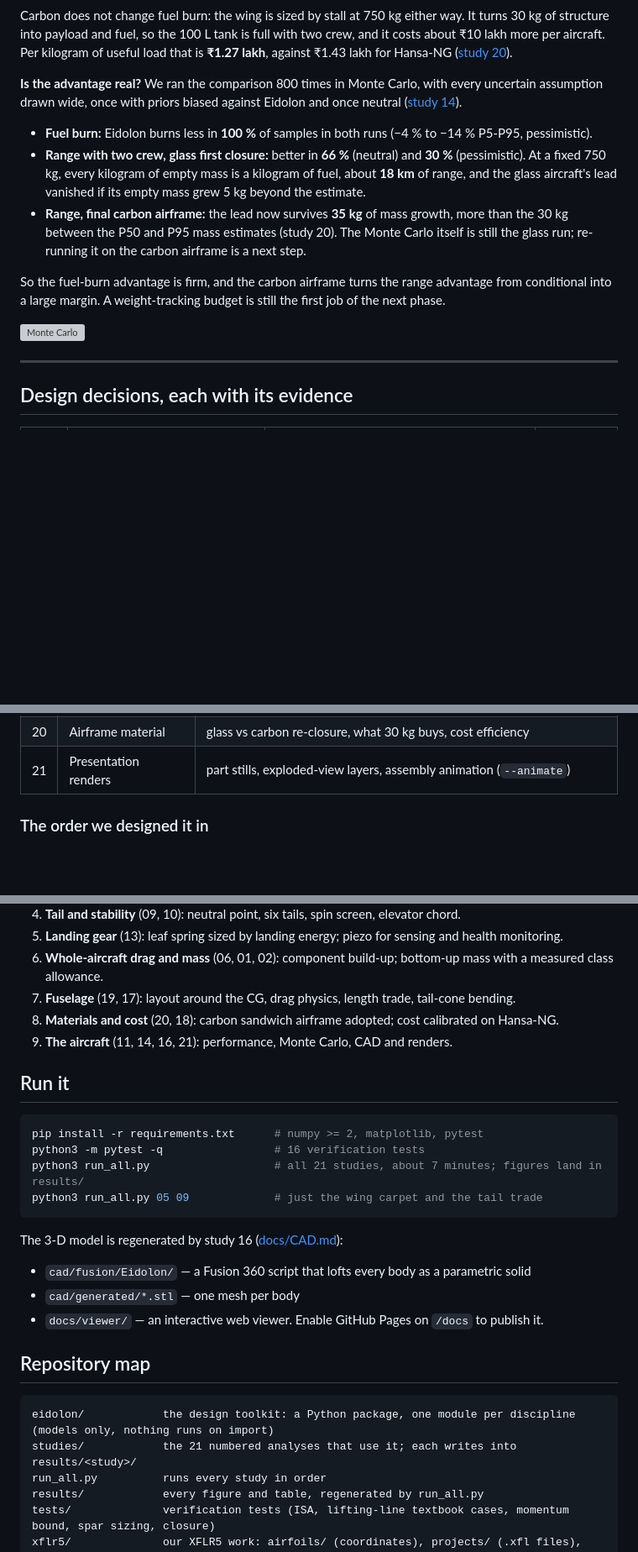
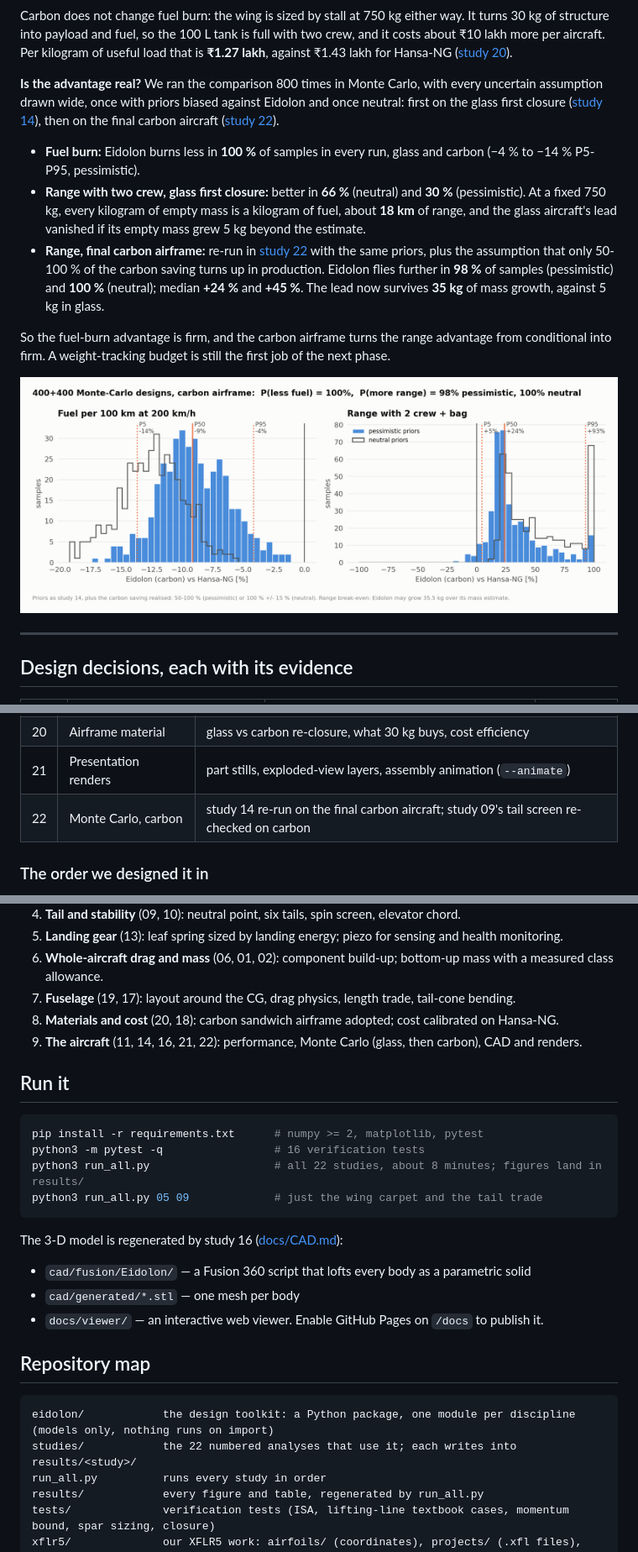
Before and after one commit to hima0407/Project-Eidolon, a Markdown page: README.md, 3 parts joined by grey strips. Shown at 84% size. Rendered like a GitHub page; pictures changed too: results/22_monte_carlo_carbon/monte_carlo.png (added); blank space fills up the shorter version; grey boxes are pictures that could not be loaded.

Commit message:
study 22: Monte Carlo and tail screen re-run on the carbon airframe

````diff
--- a/README.md
+++ b/README.md
@@ -44,15 +44,15 @@ The design was closed first with glass-fibre sandwich skins (studies 01-16). Stu
 
 Carbon does not change fuel burn: the wing is sized by stall at 750 kg either way. It turns 30 kg of structure into payload and fuel, so the 100 L tank is full with two crew, and it costs about ₹10 lakh more per aircraft. Per kilogram of useful load that is **₹1.27 lakh**, against ₹1.43 lakh for Hansa-NG ([study 20](studies/20_materials_carbon.py)).
 
-**Is the advantage real?** We ran the comparison 800 times in Monte Carlo, with every uncertain assumption drawn wide, once with priors biased against Eidolon and once neutral ([study 14](studies/14_sensitivity.py)).
+**Is the advantage real?** We ran the comparison 800 times in Monte Carlo, with every uncertain assumption drawn wide, once with priors biased against Eidolon and once neutral: first on the glass first closure ([study 14](studies/14_sensitivity.py)), then on the final carbon aircraft ([study 22](studies/22_monte_carlo_carbon.py)).
 
-- **Fuel burn:** Eidolon burns less in **100 %** of samples in both runs (−4 % to −14 % P5-P95, pessimistic).
+- **Fuel burn:** Eidolon burns less in **100 %** of samples in every run, glass and carbon (−4 % to −14 % P5-P95, pessimistic).
 - **Range with two crew, glass first closure:** better in **66 %** (neutral) and **30 %** (pessimistic). At a fixed 750 kg, every kilogram of empty mass is a kilogram of fuel, about **18 km** of range, and the glass aircraft's lead vanished if its empty mass grew 5 kg beyond the estimate.
-- **Range, final carbon airframe:** the lead now survives **35 kg** of mass growth, more than the 30 kg between the P50 and P95 mass estimates (study 20). The Monte Carlo itself is still the glass run; re-running it on the carbon airframe is a next step.
+- **Range, final carbon airframe:** re-run in [study 22](studies/22_monte_carlo_carbon.py) with the same priors, plus the assumption that only 50-100 % of the carbon saving turns up in production. Eidolon flies further in **98 %** of samples (pessimistic) and **100 %** (neutral); median **+24 %** and **+45 %**. The lead now survives **35 kg** of mass growth, against 5 kg in glass.
 
-So the fuel-burn advantage is firm, and the carbon airframe turns the range advantage from conditional into a large margin. A weight-tracking budget is still the first job of the next phase.
+So the fuel-burn advantage is firm, and the carbon airframe turns the range advantage from conditional into firm. A weight-tracking budget is still the first job of the next phase.
 
-![Monte Carlo](results/14_sensitivity/monte_carlo.png)
+![Monte Carlo, final carbon aircraft](results/22_monte_carlo_carbon/monte_carlo.png)
 
 ---
 
@@ -132,6 +132,7 @@ The loop `geometry → mass → CG → tail/wing position → geometry` repeats
 | 19 | Fuselage length | 8 re-closed body lengths, 6.5-7.9 m |
 | 20 | Airframe material | glass vs carbon re-closure, what 30 kg buys, cost efficiency |
 | 21 | Presentation renders | part stills, exploded-view layers, assembly animation (`--animate`) |
+| 22 | Monte Carlo, carbon | study 14 re-run on the final carbon aircraft; study 09's tail screen re-checked on carbon |
 
 ### The order we designed it in
 
@@ -145,14 +146,14 @@ The studies are numbered by topic; this is the order the design actually went, a
 6. **Whole-aircraft drag and mass** (06, 01, 02): component build-up; bottom-up mass with a measured class allowance.
 7. **Fuselage** (19, 17): layout around the CG, drag physics, length trade, tail-cone bending.
 8. **Materials and cost** (20, 18): carbon sandwich airframe adopted; cost calibrated on Hansa-NG.
-9. **The aircraft** (11, 14, 16, 21): performance, Monte Carlo, CAD and renders.
+9. **The aircraft** (11, 14, 16, 21, 22): performance, Monte Carlo (glass, then carbon), CAD and renders.
 
 ## Run it
 
 ```bash
 pip install -r requirements.txt      # numpy >= 2, matplotlib, pytest
 python3 -m pytest -q                 # 16 verification tests
-python3 run_all.py                   # all 21 studies, about 7 minutes; figures land in results/
+python3 run_all.py                   # all 22 studies, about 8 minutes; figures land in results/
 python3 run_all.py 05 09             # just the wing carpet and the tail trade
 ```
 
@@ -165,7 +166,7 @@ The 3-D model is regenerated by study 16 ([docs/CAD.md](docs/CAD.md)):
 
 ```text
 eidolon/            the design toolkit: a Python package, one module per discipline (models only, nothing runs on import)
-studies/            the 21 numbered analyses that use it; each writes into results/<study>/
+studies/            the 22 numbered analyses that use it; each writes into results/<study>/
 run_all.py          runs every study in order
 results/            every figure and table, regenerated by run_all.py
 tests/              verification tests (ISA, lifting-line textbook cases, momentum bound, spar sizing, closure)
````
Also changed, not shown: 4 other files.
